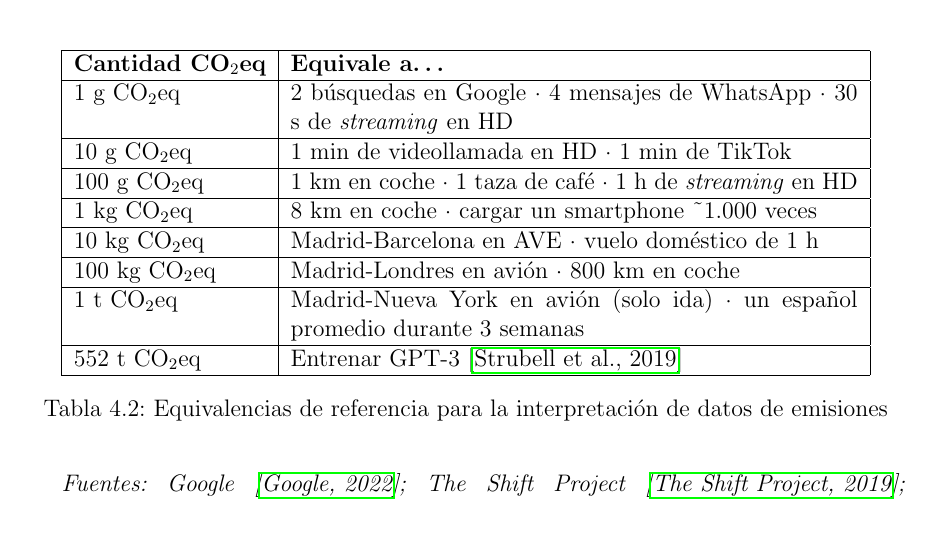
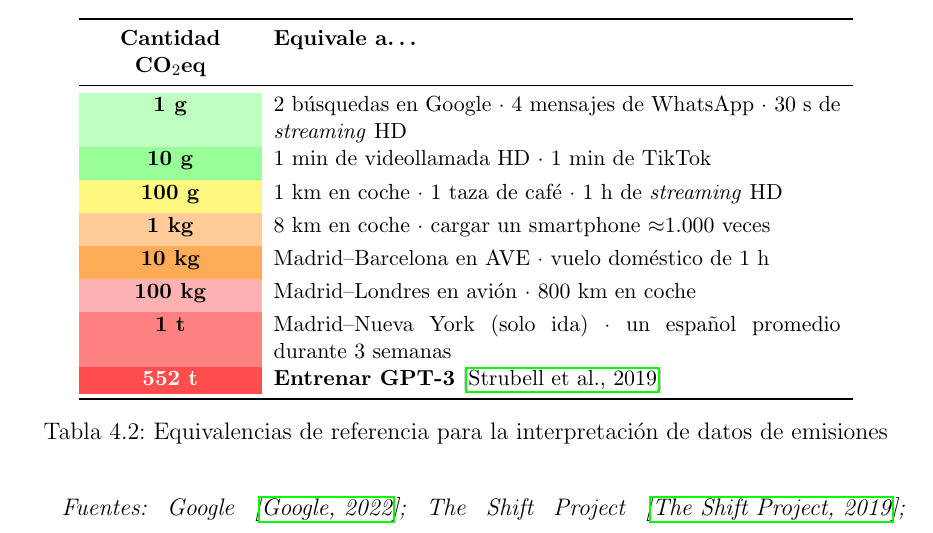
Before and after one commit to JmolinaM/green-it-dam, a LaTeX thesis (tfm-docs/memoria.tex, which reads tfm-docs/capitulos/capitulo4.tex, tfm-docs/estilo.tex): part of page 34 of 57, cut so that both start at the same text. Compiled offline with pdfLaTeX.

Commit message:
style: replace CO2 equivalences table with color-gradient version (green->red)
- Add xcolor, colortbl packages to estilo.tex
- Use booktabs style (no vertical lines) + cellcolor per row
- Colors: green (1g) -> yellow (100g) -> orange (1kg) -> red (552t)

Co-authored-by: Copilot <223556219+Copilot@users.noreply.github.com>

```diff
--- a/tfm-docs/capitulos/capitulo4.tex
+++ b/tfm-docs/capitulos/capitulo4.tex
@@ -88,35 +88,27 @@ P0 construye el marco afectivo que da sentido a P1–P4. El alumnado investiga e
 
 \subsection{Tabla de equivalencias de CO$_2$}
 
-
-
 \begin{table}[H]
 \centering
-\begin{tabular}{|l|p{10cm}|}
-\hline
-\textbf{Cantidad CO$_2$eq} & \textbf{Equivale a…} \\
-\hline
-1 g CO$_2$eq & 2 búsquedas en Google · 4 mensajes de WhatsApp · 30 s de \textit{streaming} en HD \\
-\hline
-10 g CO$_2$eq & 1 min de videollamada en HD · 1 min de TikTok \\
-\hline
-100 g CO$_2$eq & 1 km en coche · 1 taza de café · 1 h de \textit{streaming} en HD \\
-\hline
-1 kg CO$_2$eq & 8 km en coche · cargar un smartphone \textasciitilde{}1.000 veces \\
-\hline
-10 kg CO$_2$eq & Madrid-Barcelona en AVE · vuelo doméstico de 1 h \\
-\hline
-100 kg CO$_2$eq & Madrid-Londres en avión · 800 km en coche \\
-\hline
-1 t CO$_2$eq & Madrid-Nueva York en avión (solo ida) · un español promedio durante 3 semanas \\
-\hline
-552 t CO$_2$eq & Entrenar GPT-3 \cite{strubell2019energy} \\
-\hline
+\small
+\newcolumntype{M}[1]{>{\centering\arraybackslash}p{#1}}
+\begin{tabular}{M{2.8cm} p{10cm}}
+\toprule
+\textbf{Cantidad CO$_2$eq} & \textbf{Equivale a\ldots} \\
+\midrule
+\cellcolor{green!25}\textbf{1 g}   & 2 búsquedas en Google · 4 mensajes de WhatsApp · 30 s de \textit{streaming} HD \\[3pt]
+\cellcolor{green!40}\textbf{10 g}  & 1 min de videollamada HD · 1 min de TikTok \\[3pt]
+\cellcolor{yellow!50}\textbf{100 g} & 1 km en coche · 1 taza de café · 1 h de \textit{streaming} HD \\[3pt]
+\cellcolor{orange!40}\textbf{1 kg}  & 8 km en coche · cargar un smartphone $\approx$1.000 veces \\[3pt]
+\cellcolor{orange!65}\textbf{10 kg} & Madrid--Barcelona en AVE · vuelo doméstico de 1 h \\[3pt]
+\cellcolor{red!30}\textbf{100 kg}  & Madrid--Londres en avión · 800 km en coche \\[3pt]
+\cellcolor{red!50}\textbf{1 t}     & Madrid--Nueva York (solo ida) · un español promedio durante 3 semanas \\[3pt]
+\cellcolor{red!70}\textbf{\color{white}552 t}   & \textbf{Entrenar GPT-3}~\cite{strubell2019energy} \\
+\bottomrule
 \end{tabular}
 \caption{Equivalencias de referencia para la interpretación de datos de emisiones}
 \label{tab:equivalencias-de-referencia-para-la-interpretacion}
 \end{table}
-
 
 \textit{Fuentes: Google~\cite{google2022environmental}; The Shift Project~\cite{shiftproject2019lean}; ADEME~\cite{ademe2022face}; IEA~\cite{iea2024energy}; Strubell et al.~\cite{strubell2019energy}.}
 
--- a/tfm-docs/estilo.tex
+++ b/tfm-docs/estilo.tex
@@ -24,6 +24,8 @@
 \usepackage{longtable}
 \usepackage{multirow}
 \usepackage{placeins}
+\usepackage{xcolor}
+\usepackage{colortbl}
 \usepackage{tcolorbox}
 \tcbuselibrary{skins, breakable}
 
```
